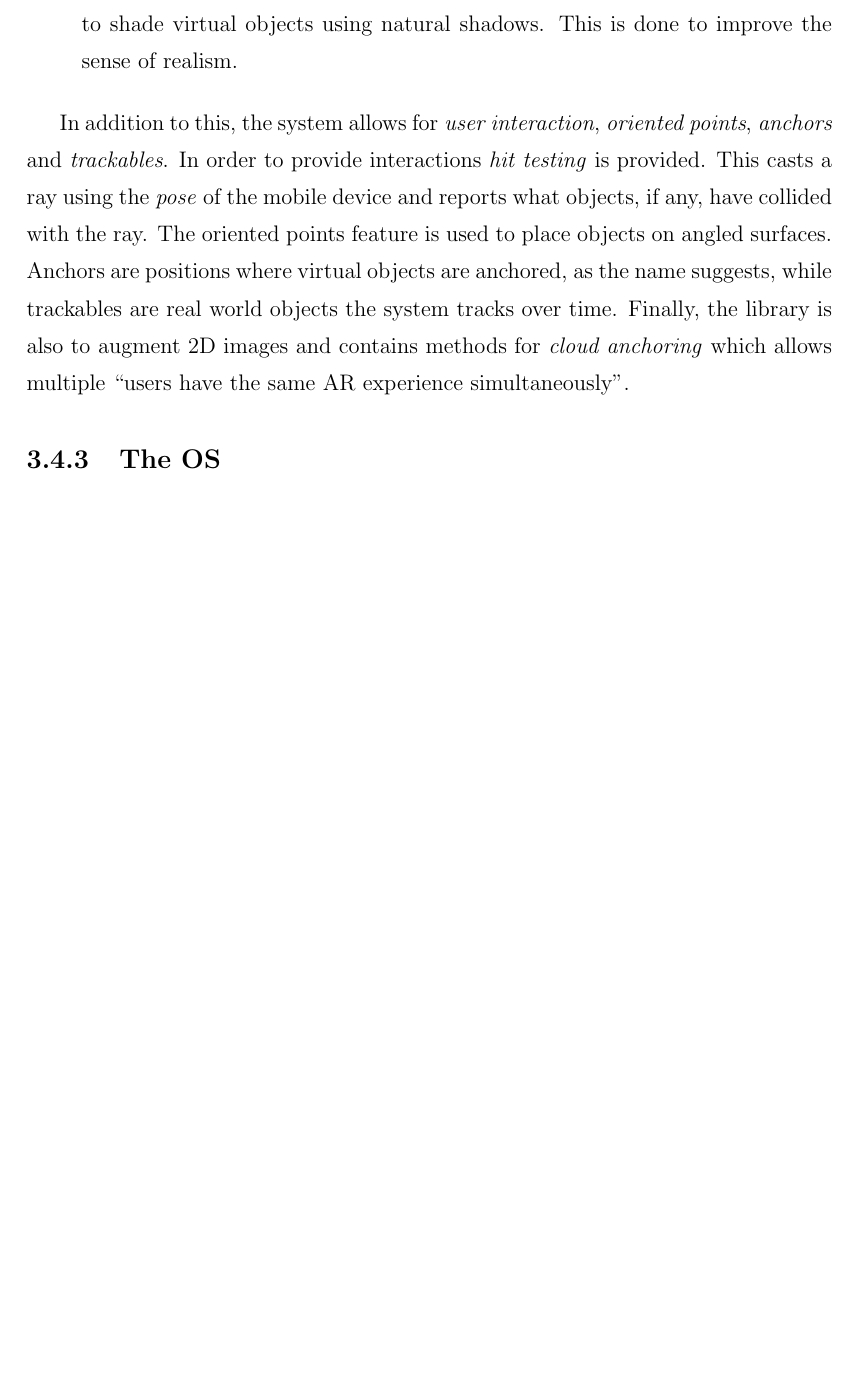
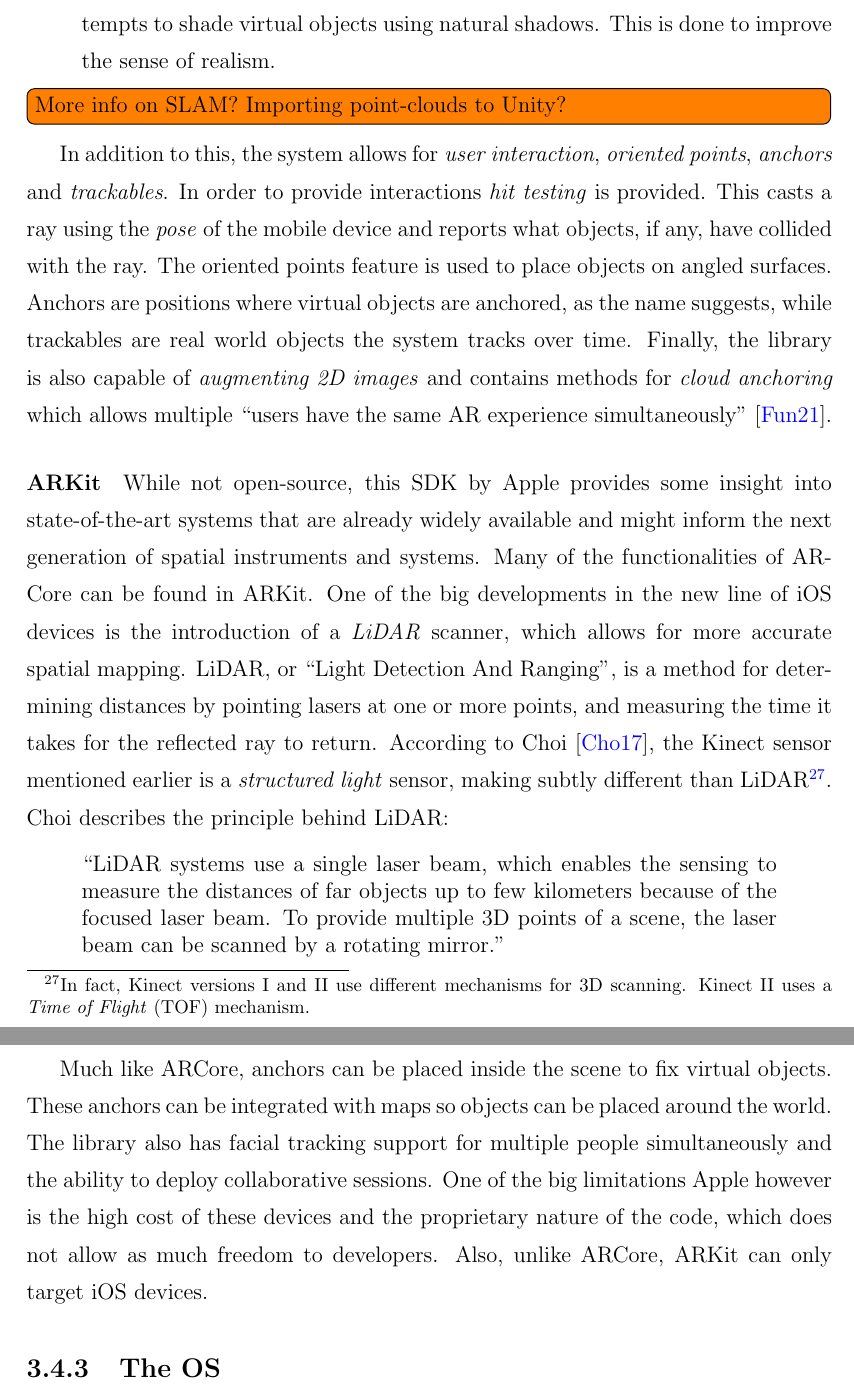
Before and after one commit to gzalles/gzb-quals, a LaTeX thesis (template.tex, which reads q3.tex): part of page 142 of 179 before the commit and two parts of pages 142 and 143 of 181 after it, the two joined at a grey line, cut so that both start at the same text, the shorter picture padded with empty space. Compiled offline with pdfLaTeX; a LaTeX package or settings file that is missing is left out.

Commit message:
added some more info on AR. also a section about the issues with different OSs in XR development.

```diff
--- a/q3.tex
+++ b/q3.tex
@@ -353,10 +353,22 @@ ARCore is a Google product allowing one to create AR apps for Android or iOS. It
     \item \textbf{Motion tracking}: ARCore uses \textit{Simultaneous Localization And Mapping} (SLAM) to "understand where the phone is relative to the world around it" \cite{Fundamen38online}. The camera detects \textit{feature points} and combines the information with IMU data to estimate the position and orientation\footnote{In the API the combination of position and orientation is called \textit{pose}.}
     \item \textbf{Environmental understanding}: the library is also able to detect certain features such as planes from the cluster of data. It uses this information to place objects on flat surfaces.
     \item \textbf{Depth understanding}: the system can create depth maps using RGB\footnote{Red, Green, Blue.} data from the main camera.
-    \item \textit{Light estimation}: ARCore also detects and understand shadows, and attempts to shade virtual objects using natural shadows. This is done to improve the sense of realism.
+    \item \textbf{Light estimation}: ARCore also detects and understand shadows, and attempts to shade virtual objects using natural shadows. This is done to improve the sense of realism.
 \end{enumerate}
 
-In addition to this, the system allows for\textit{ user interaction}, \textit{oriented points}, \textit{anchors} and \textit{trackables}. In order to provide interactions \textit{hit testing} is provided. This casts a ray using the \textit{pose} of the mobile device and reports what objects, if any, have collided with the ray. The oriented points feature is used to place objects on angled surfaces. Anchors are positions where virtual objects are anchored, as the name suggests, while trackables are real world objects the system tracks over time. Finally, the library is also to augment 2D images and contains methods for \textit{cloud anchoring} which allows multiple "users have the same AR experience simultaneously".
+\todo[inline]{More info on SLAM? Importing point-clouds to Unity?}
+
+In addition to this, the system allows for\textit{ user interaction}, \textit{oriented points}, \textit{anchors} and \textit{trackables}. In order to provide interactions \textit{hit testing} is provided. This casts a ray using the \textit{pose} of the mobile device and reports what objects, if any, have collided with the ray. The oriented points feature is used to place objects on angled surfaces. Anchors are positions where virtual objects are anchored, as the name suggests, while trackables are real world objects the system tracks over time. Finally, the library is also capable of \textit{augmenting 2D images} and contains methods for \textit{cloud anchoring} which allows multiple "users have the same AR experience simultaneously" \cite{Fundamen38online}.
+
+\paragraph{ARKit}
+
+While not open-source, this SDK by Apple provides some insight into state-of-the-art systems that are already widely available and might inform the next generation of spatial instruments and systems. Many of the functionalities of ARCore can be found in ARKit. One of the big developments in the new line of iOS devices is the introduction of a \textit{LiDAR} scanner, which allows for more accurate spatial mapping. LiDAR, or "Light Detection And Ranging", is a method for determining distances by pointing lasers at one or more points, and measuring the time it takes for the reflected ray to return. According to Choi \cite{choi2017range}, the Kinect sensor mentioned earlier is a \textit{structured light} sensor, making subtly different than LiDAR\footnote{In fact, Kinect versions I and II use different mechanisms for 3D scanning. Kinect II uses a \textit{Time of Flight} (TOF) mechanism.}. Choi describes the principle behind LiDAR:
+
+\begin{quote}
+    "LiDAR systems use a single laser beam, which enables the sensing to measure the distances of far objects up to few kilometers because of the focused laser beam. To provide multiple 3D points of a scene, the laser beam can be scanned by a rotating mirror."
+\end{quote}
+
+Much like ARCore, anchors can be placed inside the scene to fix virtual objects. These anchors can be integrated with maps so objects can be placed around the world. The library also has facial tracking support for multiple people simultaneously and the ability to deploy collaborative sessions. One of the big limitations Apple however is the high cost of these devices and the proprietary nature of the code, which does not allow as much freedom to developers. Also, unlike ARCore, ARKit can only target iOS devices.
 
 \subsection{The OS}
 
```
Also changed, not shown: myrefs.bib (+8 -0 lines), q3.tex (12 more changed lines).
